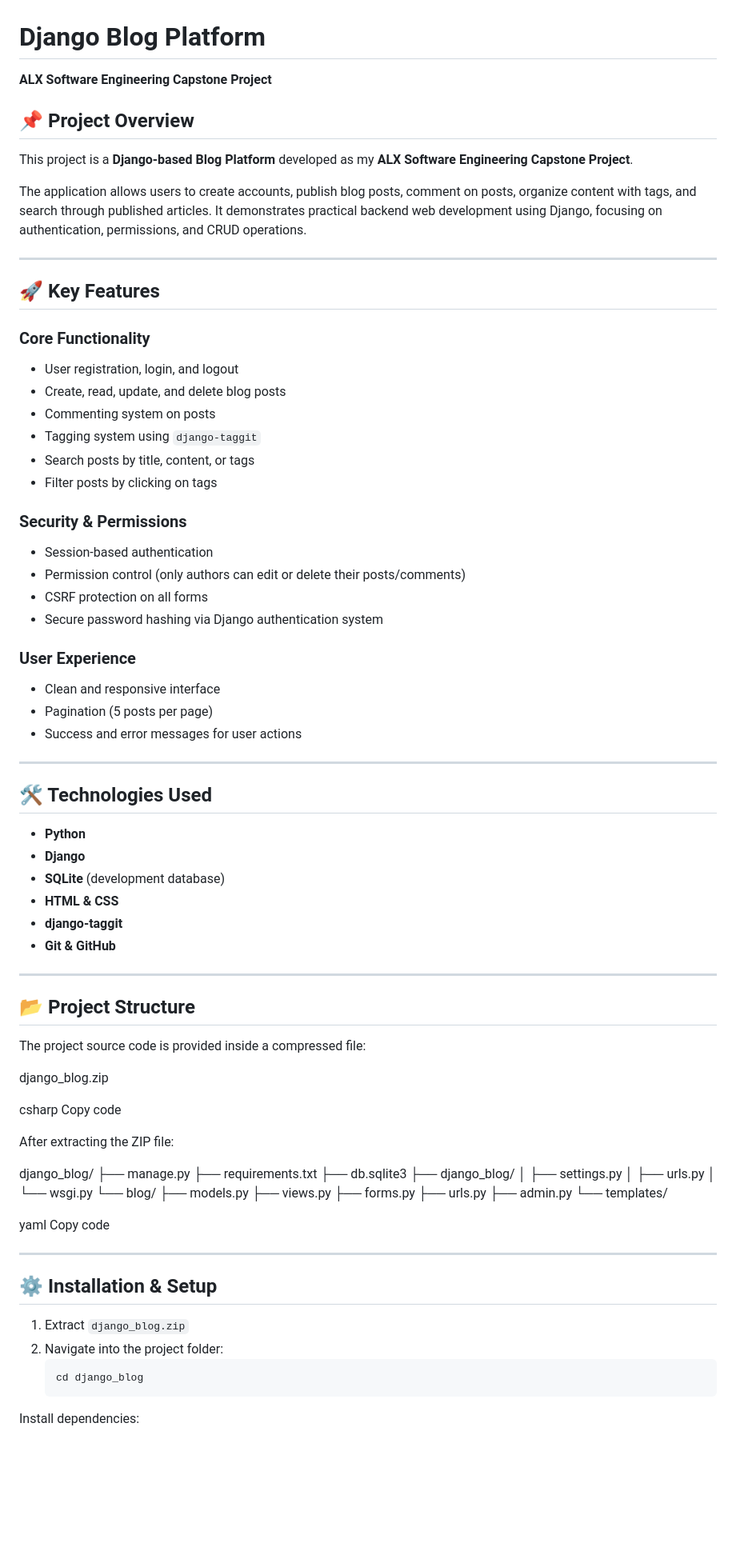
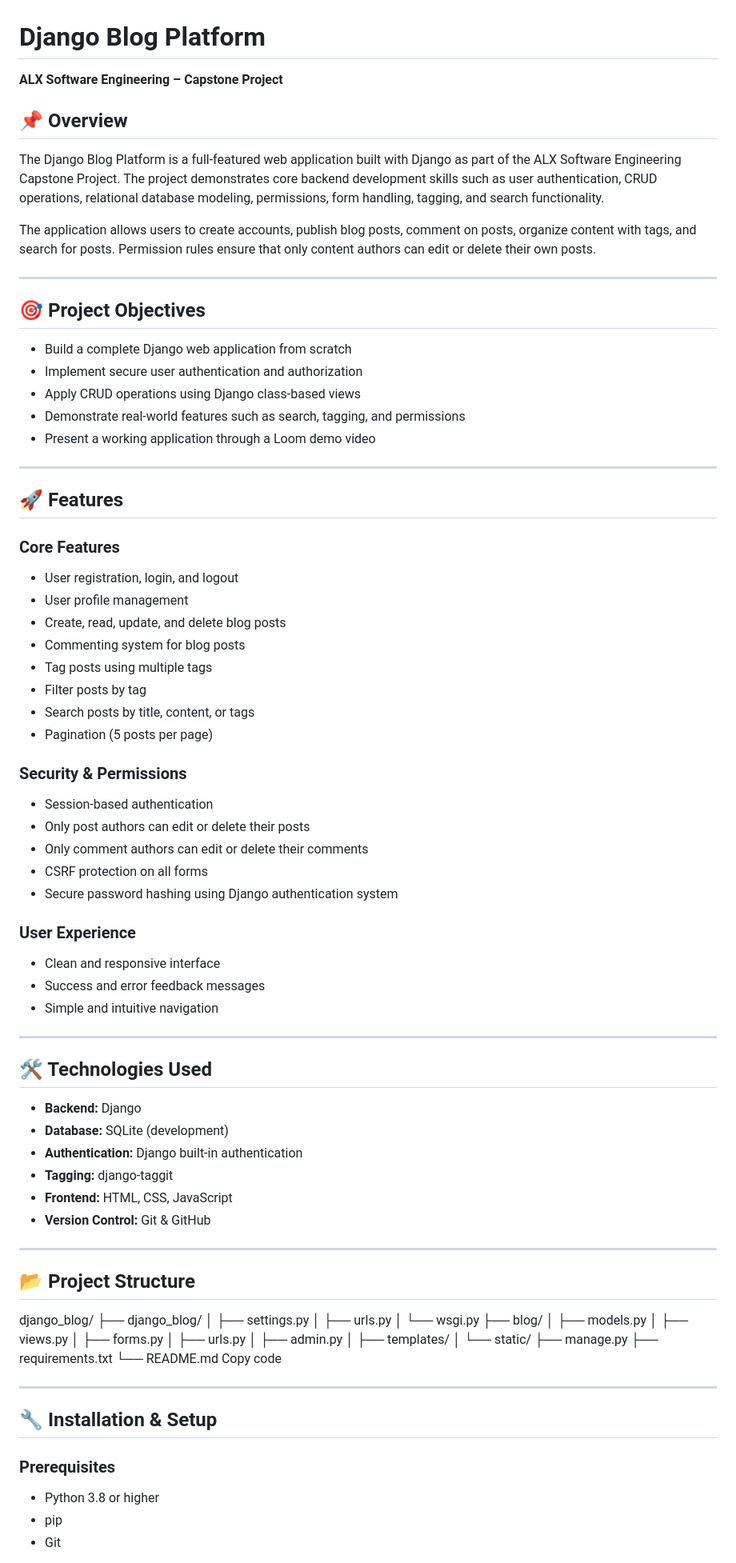
Before and after one commit to E-d-d-i-e-A/alx-django-blog-capstone, a Markdown page: README.md, the part around one of its changes. Shown at 80% size. Drawn GitHub-style; blank space fills up the shorter version.

````diff
--- a/README.md
+++ b/README.md
@@ -1,83 +1,68 @@
 # Django Blog Platform
-**ALX Software Engineering Capstone Project**
+**ALX Software Engineering – Capstone Project**
 
-## 📌 Project Overview
-This project is a **Django-based Blog Platform** developed as my **ALX Software Engineering Capstone Project**.
+## 📌 Overview
+The Django Blog Platform is a full-featured web application built with Django as part of the ALX Software Engineering Capstone Project. The project demonstrates core backend development skills such as user authentication, CRUD operations, relational database modeling, permissions, form handling, tagging, and search functionality.
 
-The application allows users to create accounts, publish blog posts, comment on posts, organize content with tags, and search through published articles. It demonstrates practical backend web development using Django, focusing on authentication, permissions, and CRUD operations.
+The application allows users to create accounts, publish blog posts, comment on posts, organize content with tags, and search for posts. Permission rules ensure that only content authors can edit or delete their own posts.
 
 ---
 
-## 🚀 Key Features
+## 🎯 Project Objectives
+- Build a complete Django web application from scratch
+- Implement secure user authentication and authorization
+- Apply CRUD operations using Django class-based views
+- Demonstrate real-world features such as search, tagging, and permissions
+- Present a working application through a Loom demo video
 
-### Core Functionality
+---
+
+## 🚀 Features
+
+### Core Features
 - User registration, login, and logout
+- User profile management
 - Create, read, update, and delete blog posts
-- Commenting system on posts
-- Tagging system using `django-taggit`
+- Commenting system for blog posts
+- Tag posts using multiple tags
+- Filter posts by tag
 - Search posts by title, content, or tags
-- Filter posts by clicking on tags
+- Pagination (5 posts per page)
 
 ### Security & Permissions
 - Session-based authentication
-- Permission control (only authors can edit or delete their posts/comments)
+- Only post authors can edit or delete their posts
+- Only comment authors can edit or delete their comments
 - CSRF protection on all forms
-- Secure password hashing via Django authentication system
+- Secure password hashing using Django authentication system
 
 ### User Experience
 - Clean and responsive interface
-- Pagination (5 posts per page)
-- Success and error messages for user actions
+- Success and error feedback messages
+- Simple and intuitive navigation
 
 ---
 
 ## 🛠️ Technologies Used
-- **Python**
-- **Django**
-- **SQLite** (development database)
-- **HTML & CSS**
-- **django-taggit**
-- **Git & GitHub**
+- **Backend:** Django
+- **Database:** SQLite (development)
+- **Authentication:** Django built-in authentication
+- **Tagging:** django-taggit
+- **Frontend:** HTML, CSS, JavaScript
+- **Version Control:** Git & GitHub
 
 ---
 
 ## 📂 Project Structure
-
-The project source code is provided inside a compressed file:
-
-django_blog.zip
-
-csharp
-Copy code
-
-After extracting the ZIP file:
-
-django_blog/
-├── manage.py
-├── requirements.txt
-├── db.sqlite3
-├── django_blog/
-│ ├── settings.py
-│ ├── urls.py
-│ └── wsgi.py
-└── blog/
-├── models.py
-├── views.py
-├── forms.py
-├── urls.py
-├── admin.py
-└── templates/
-
-yaml
+django_blog/ ├── django_blog/ │   ├── settings.py │   ├── urls.py │   └── wsgi.py ├── blog/ │   ├── models.py │   ├── views.py │   ├── forms.py │   ├── urls.py │   ├── admin.py │   ├── templates/ │   └── static/ ├── manage.py ├── requirements.txt └── README.md
 Copy code
 
 ---
 
-## ⚙️ Installation & Setup
+## 🔧 Installation & Setup
 
-1. Extract `django_blog.zip`
-2. Navigate into the project folder:
-   ```bash
-   cd django_blog
-Install dependencies:
+### Prerequisites
+- Python 3.8 or higher
+- pip
+- Git
 
````
Also changed, not shown: other parts of README.md (+115 -67 lines).
